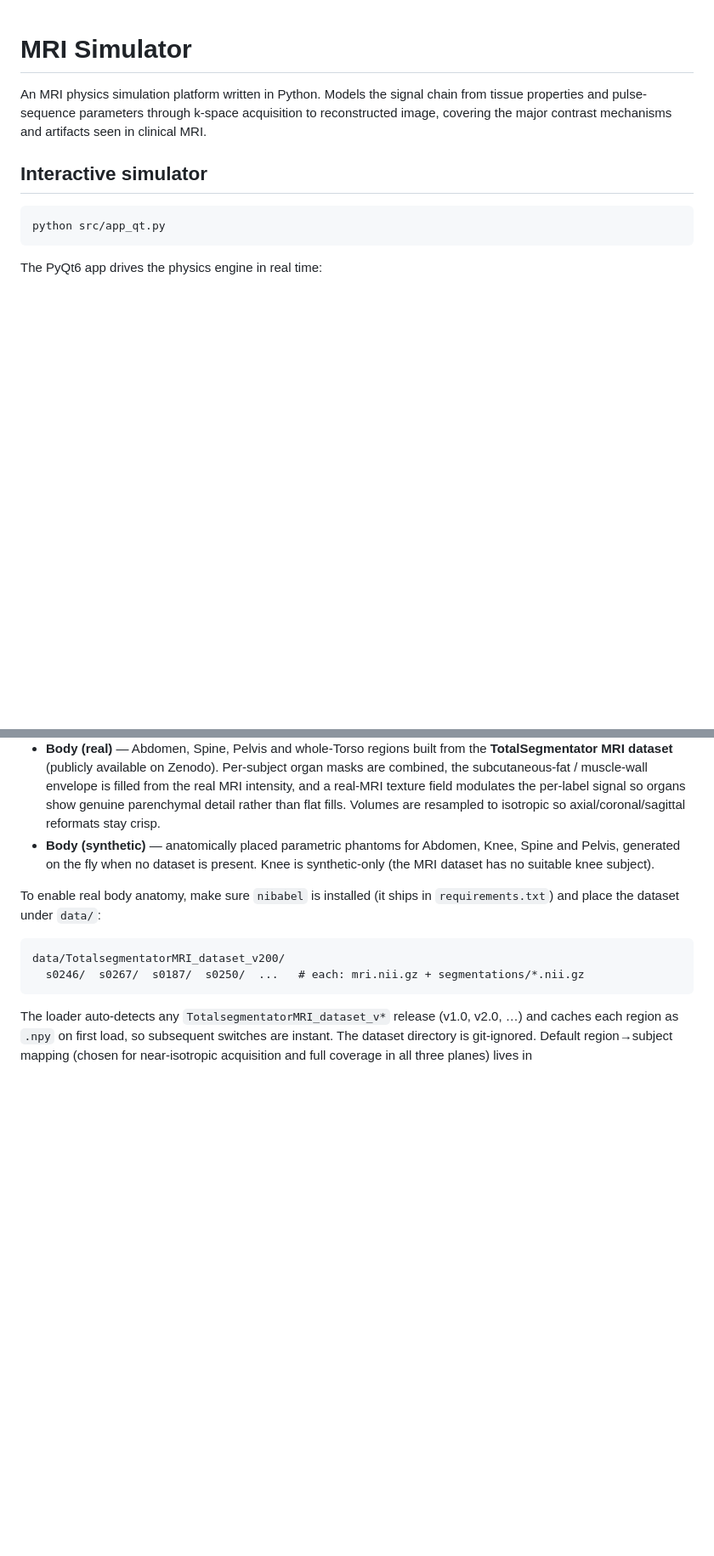
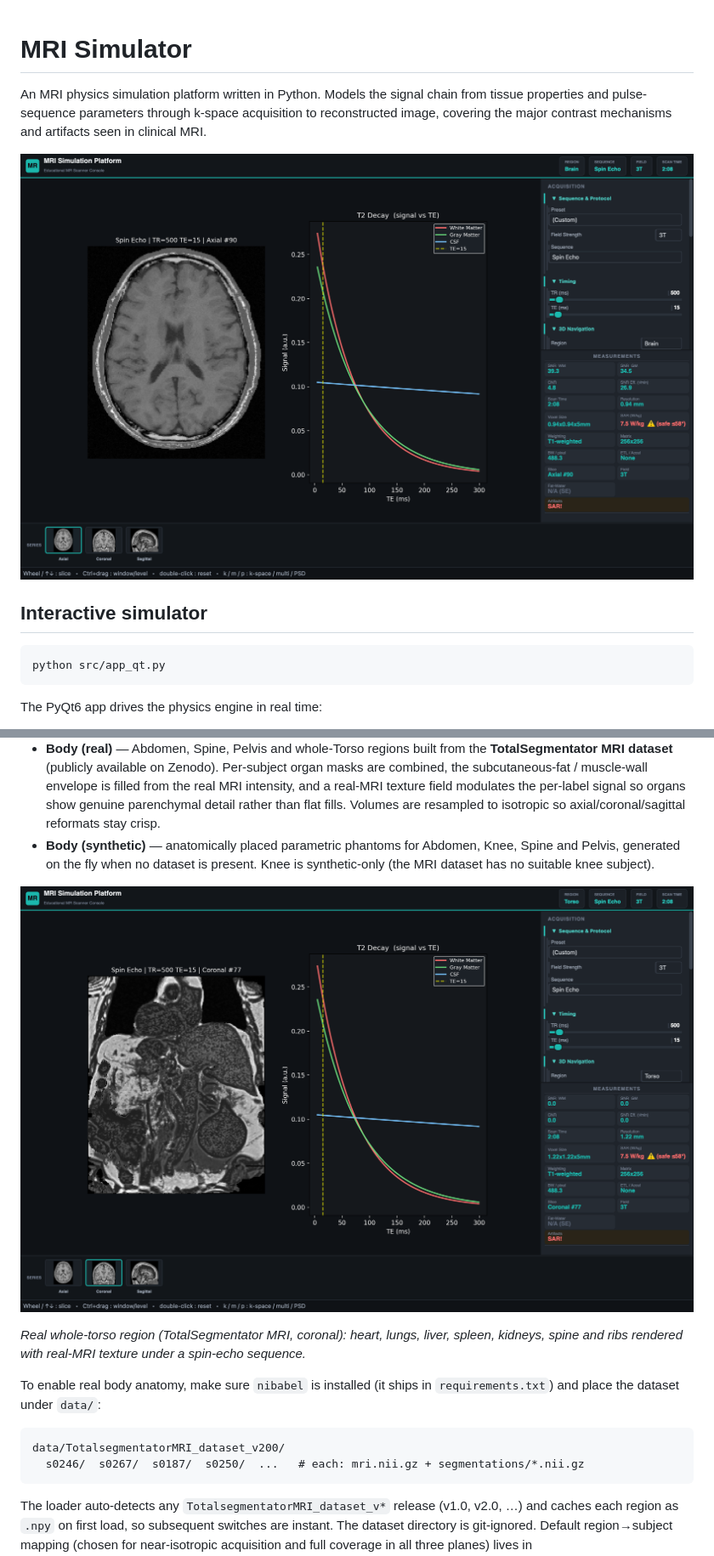
Before and after one commit to ea1188/mrisim, a Markdown page: README.md, 2 parts joined by grey strips. Shown at 85% size. GitHub-like rendering; pictures changed too: docs/screenshot.png (added), docs/screenshot_torso.png (added); blank space fills up the shorter version.

Commit message:
README: add app screenshots (brain hero + real torso anatomy)
- docs/screenshot.png: hero image — spin-echo brain slice with live
  T2-decay curve and the acquisition/measurements control panel.
- docs/screenshot_torso.png: real whole-torso region (TotalSegMRI,
  coronal) showcasing the real-anatomy feature.
Both captured via Qt widget grab at retina resolution (~0.4 MB each).

```diff
--- a/README.md
+++ b/README.md
@@ -1,6 +1,8 @@
 # MRI Simulator
 
 An MRI physics simulation platform written in Python. Models the signal chain from tissue properties and pulse-sequence parameters through k-space acquisition to reconstructed image, covering the major contrast mechanisms and artifacts seen in clinical MRI.
+
+![MRISim interactive simulator — a spin-echo brain slice with live T2-decay curve and acquisition controls](docs/screenshot.png)
 
 ## Interactive simulator
 
@@ -27,6 +29,10 @@ The engine renders any labelled tissue volume under any sequence. Three sources
 - **Brain (real)** — a BrainWeb digital phantom remapped to gray/white matter, CSF, skull, muscle, blood, marrow and dura, with synthetic skull-base air sinuses for realistic susceptibility/EPI behaviour. **Bundled in the repo** (`data/brainweb_sub04_anat.npy`), so the brain works out-of-the-box; falls back to a synthetic brain only if the file is removed.
 - **Body (real)** — Abdomen, Spine, Pelvis and whole-Torso regions built from the **TotalSegmentator MRI dataset** (publicly available on Zenodo). Per-subject organ masks are combined, the subcutaneous-fat / muscle-wall envelope is filled from the real MRI intensity, and a real-MRI texture field modulates the per-label signal so organs show genuine parenchymal detail rather than flat fills. Volumes are resampled to isotropic so axial/coronal/sagittal reformats stay crisp.
 - **Body (synthetic)** — anatomically placed parametric phantoms for Abdomen, Knee, Spine and Pelvis, generated on the fly when no dataset is present. Knee is synthetic-only (the MRI dataset has no suitable knee subject).
+
+![Real whole-torso anatomy — a coronal spin-echo slice showing heart, lungs, liver, spleen, kidneys, spine and ribs with real-MRI texture](docs/screenshot_torso.png)
+
+*Real whole-torso region (TotalSegmentator MRI, coronal): heart, lungs, liver, spleen, kidneys, spine and ribs rendered with real-MRI texture under a spin-echo sequence.*
 
 To enable real body anatomy, make sure `nibabel` is installed (it ships in `requirements.txt`) and place the dataset under `data/`:
 
```
